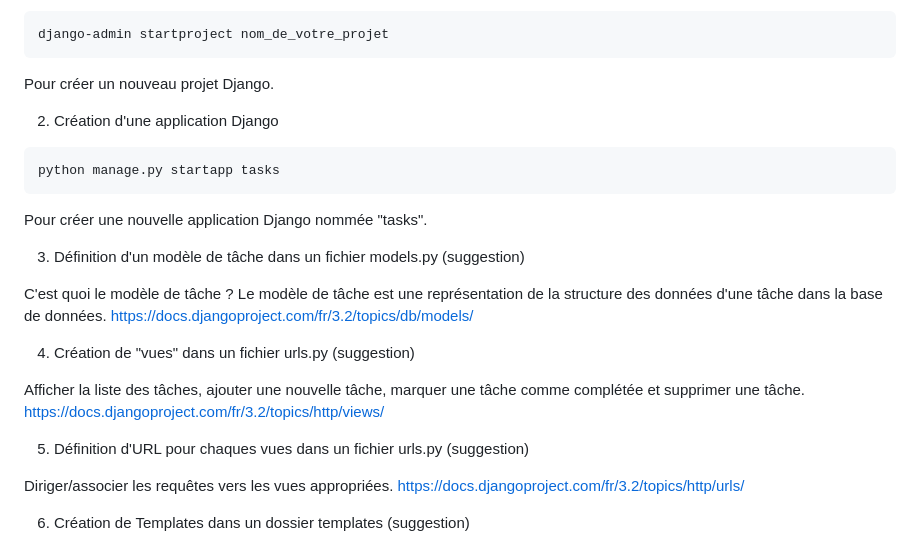
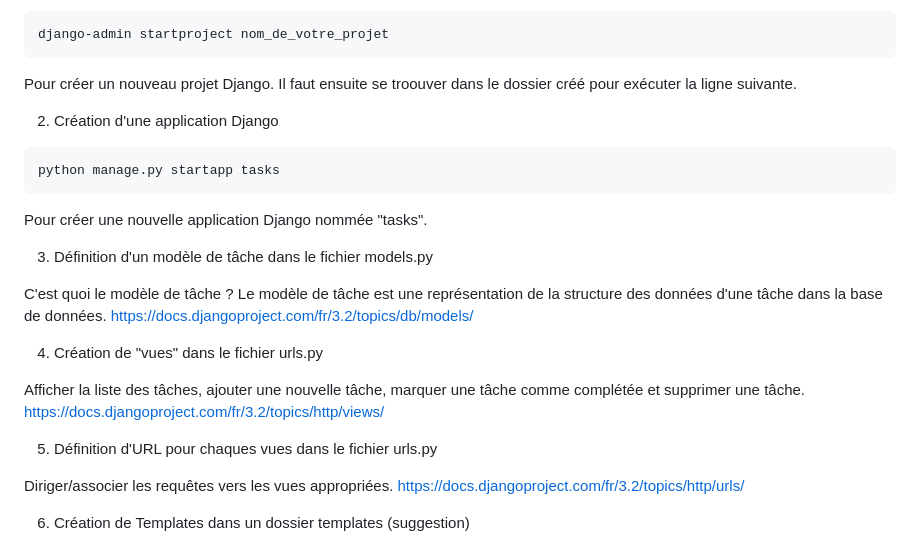
Before and after one commit to ivsgabi/Introduction-developpement-Web-Python, a Markdown page: README.md, the part around the change. Drawn GitHub-style.

````diff
--- a/README.md
+++ b/README.md
@@ -39,6 +39,7 @@ Objectif : Créer une application Web de liste de tâches où les utilisateurs p
 django-admin startproject nom_de_votre_projet
 ```
 Pour créer un nouveau projet Django.
+Il faut ensuite se troouver dans le dossier créé pour exécuter la ligne suivante.
 
 2. Création d'une application Django
 ```
@@ -46,18 +47,18 @@ python manage.py startapp tasks
 ```
 Pour créer une nouvelle application Django nommée "tasks".
 
-3. Définition d'un modèle de tâche dans un fichier models.py (suggestion)
+3. Définition d'un modèle de tâche dans le fichier models.py
 
 C'est quoi le modèle de tâche ?
 Le modèle de tâche est une représentation de la structure des données d'une tâche dans la base de données.
 https://docs.djangoproject.com/fr/3.2/topics/db/models/
 
-4. Création de "vues" dans un fichier urls.py (suggestion)
+4. Création de "vues" dans le fichier urls.py
 
 Afficher la liste des tâches, ajouter une nouvelle tâche, marquer une tâche comme complétée et supprimer une tâche.
 https://docs.djangoproject.com/fr/3.2/topics/http/views/
 
-5. Définition d'URL pour chaques vues dans un fichier urls.py (suggestion)
+5. Définition d'URL pour chaques vues dans le fichier urls.py
 
 Diriger/associer les requêtes vers les vues appropriées.
 https://docs.djangoproject.com/fr/3.2/topics/http/urls/
````
